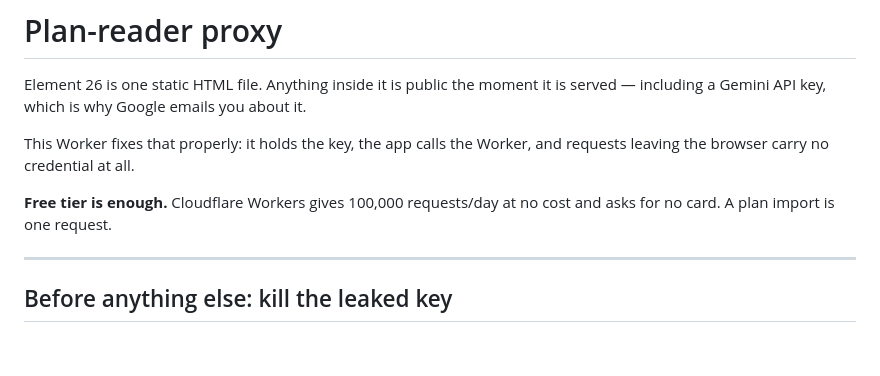
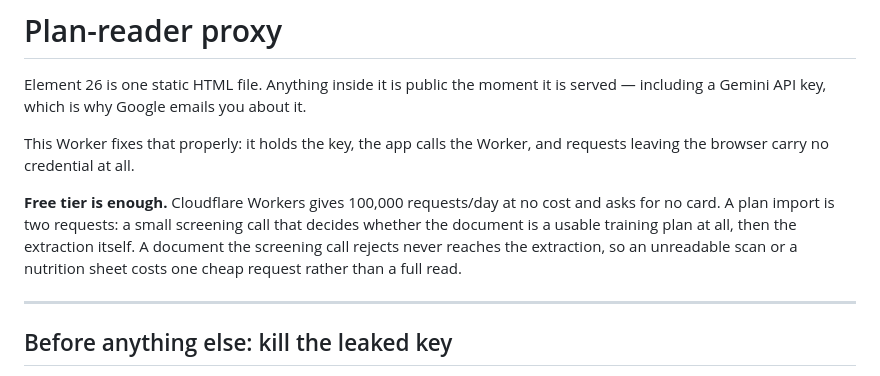
Before and after one commit to brother12334/ShowcaseE26, a Markdown page: proxy/README.md, the part around the change. GitHub-like rendering; blank space fills up the shorter version.

```diff
--- a/proxy/README.md
+++ b/proxy/README.md
@@ -7,7 +7,10 @@ This Worker fixes that properly: it holds the key, the app calls the Worker, and
 requests leaving the browser carry no credential at all.
 
 **Free tier is enough.** Cloudflare Workers gives 100,000 requests/day at no cost and
-asks for no card. A plan import is one request.
+asks for no card. A plan import is two requests: a small screening call that decides
+whether the document is a usable training plan at all, then the extraction itself. A
+document the screening call rejects never reaches the extraction, so an unreadable scan
+or a nutrition sheet costs one cheap request rather than a full read.
 
 ---
 
```
